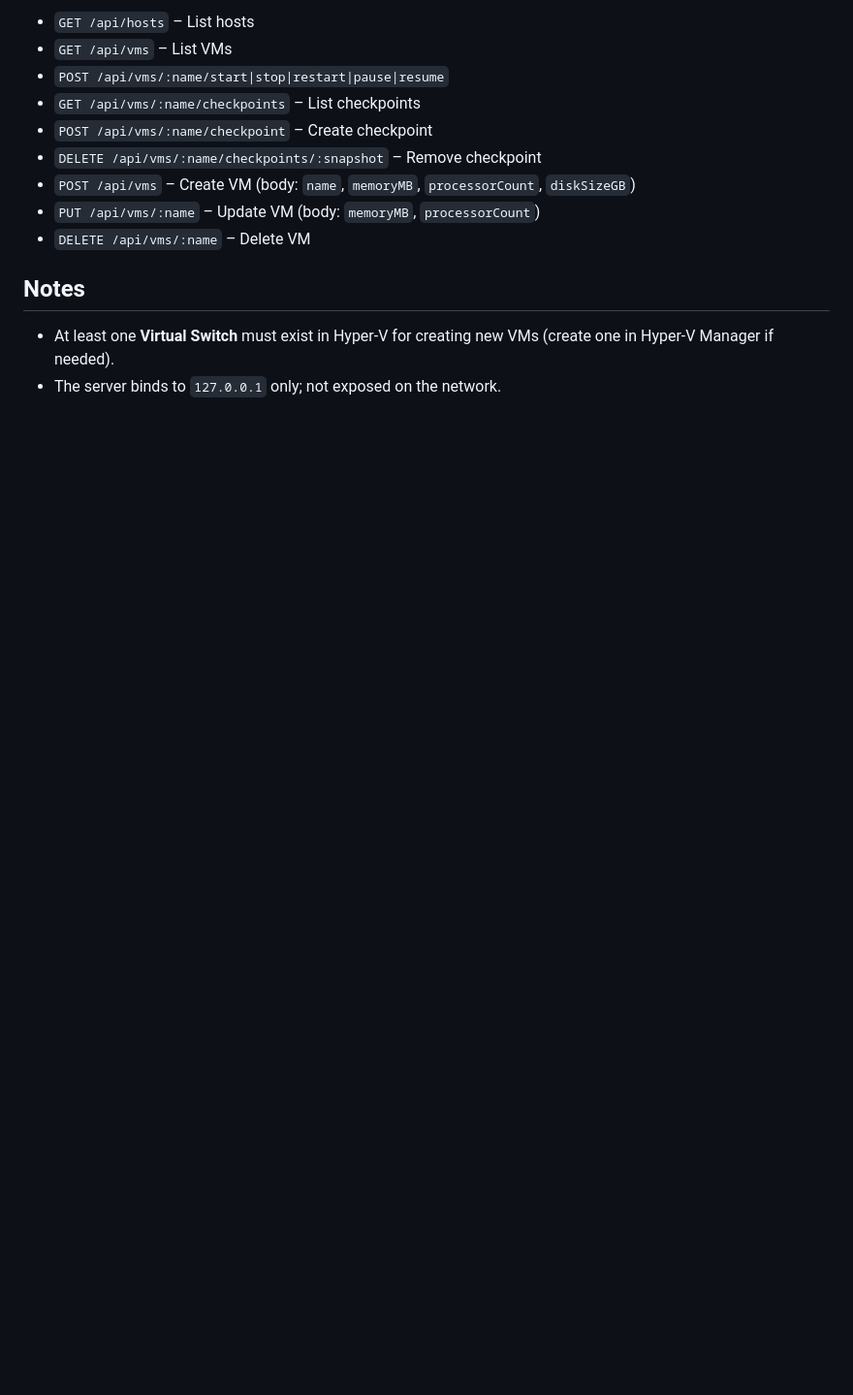
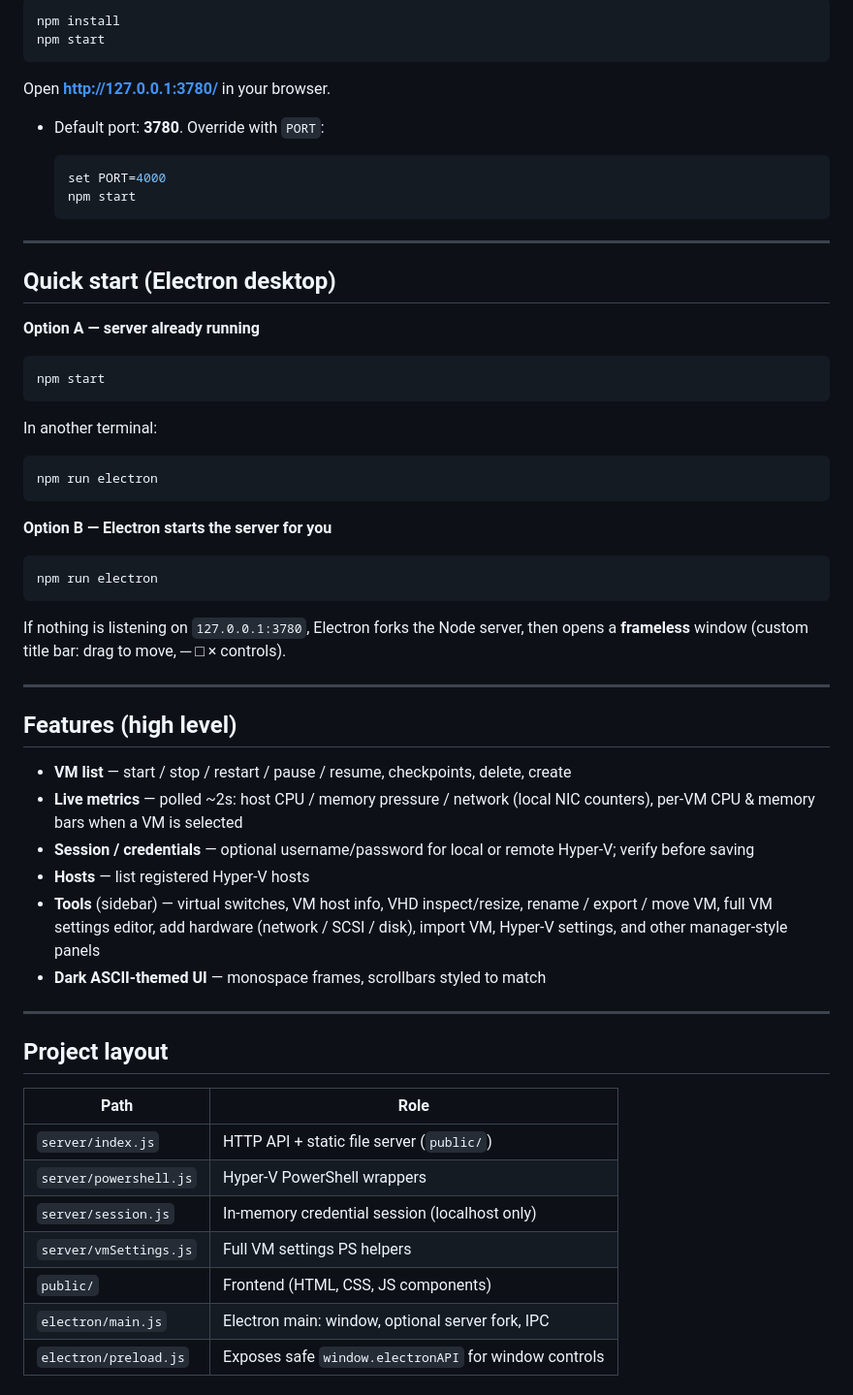
Before and after one commit to icedmoca/hyperv-ascii-orchestrator, a Markdown page: README.md, the part around one of its changes. Shown at 97% size. Drawn GitHub-style; blank space fills up the shorter version.

````diff
--- a/README.md
+++ b/README.md
@@ -84,15 +40,64 @@ flowchart LR
 
-- `GET /api/hosts` – List hosts
-- `GET /api/vms` – List VMs
-- `POST /api/vms/:name/start|stop|restart|pause|resume`
-- `GET /api/vms/:name/checkpoints` – List checkpoints
-- `POST /api/vms/:name/checkpoint` – Create checkpoint
-- `DELETE /api/vms/:name/checkpoints/:snapshot` – Remove checkpoint
-- `POST /api/vms` – Create VM (body: `name`, `memoryMB`, `processorCount`, `diskSizeGB`)
-- `PUT /api/vms/:name` – Update VM (body: `memoryMB`, `processorCount`)
-- `DELETE /api/vms/:name` – Delete VM
+```bash
+npm install
+npm start
+```
 
-## Notes
+Open **http://127.0.0.1:3780/** in your browser.
 
-- At least one **Virtual Switch** must exist in Hyper-V for creating new VMs (create one in Hyper-V Manager if needed).
-- The server binds to `127.0.0.1` only; not exposed on the network.
+- Default port: **3780**. Override with `PORT`:
+
+  ```bash
+  set PORT=4000
+  npm start
+  ```
+
+---
+
+## Quick start (Electron desktop)
+
+**Option A — server already running**
+
+```bash
+npm start
+```
+
+In another terminal:
+
+```bash
+npm run electron
+```
+
+**Option B — Electron starts the server for you**
+
+```bash
+npm run electron
+```
+
+If nothing is listening on `127.0.0.1:3780`, Electron forks the Node server, then opens a **frameless** window (custom title bar: drag to move, ─ □ × controls).
+
+---
+
+## Features (high level)
+
+- **VM list** — start / stop / restart / pause / resume, checkpoints, delete, create
+- **Live metrics** — polled ~2s: host CPU / memory pressure / network (local NIC counters), per-VM CPU & memory bars when a VM is selected
+- **Session / credentials** — optional username/password for local or remote Hyper-V; verify before saving
+- **Hosts** — list registered Hyper-V hosts
+- **Tools** (sidebar) — virtual switches, VM host info, VHD inspect/resize, rename / export / move VM, full VM settings editor, add hardware (network / SCSI / disk), import VM, Hyper-V settings, and other manager-style panels
+- **Dark ASCII-themed UI** — monospace frames, scrollbars styled to match
+
+---
+
+## Project layout
+
+| Path | Role |
+|------|------|
+| `server/index.js` | HTTP API + static file server (`public/`) |
+| `server/powershell.js` | Hyper-V PowerShell wrappers |
+| `server/session.js` | In-memory credential session (localhost only) |
+| `server/vmSettings.js` | Full VM settings PS helpers |
+| `public/` | Frontend (HTML, CSS, JS components) |
+| `electron/main.js` | Electron main: window, optional server fork, IPC |
+| `electron/preload.js` | Exposes safe `window.electronAPI` for window controls |
+
````
Also changed, not shown: other parts of README.md (+129 -55 lines).
